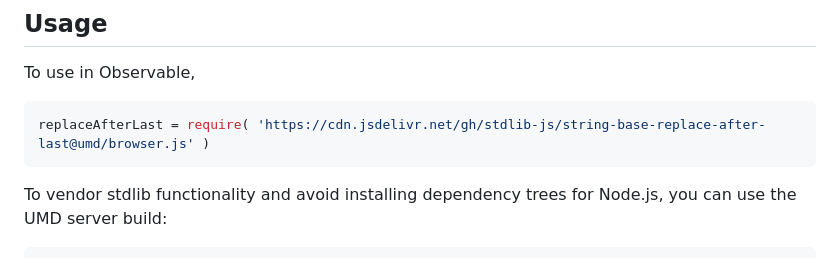
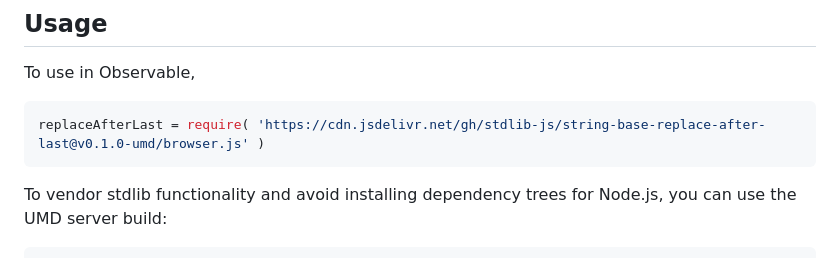
Before and after one commit to stdlib-js/string-base-replace-after-last, a Markdown page: README.md, the part around the change printed below. GitHub-like rendering.

Commit message:
Update README.md for UMD bundle v0.1.0

````diff
--- a/README.md
+++ b/README.md
@@ -54,7 +54,7 @@ limitations under the License.
 To use in Observable,
 
 ```javascript
-replaceAfterLast = require( 'https://cdn.jsdelivr.net/gh/stdlib-js/string-base-replace-after-last@umd/browser.js' )
+replaceAfterLast = require( 'https://cdn.jsdelivr.net/gh/stdlib-js/string-base-replace-after-last@v0.1.0-umd/browser.js' )
 ```
 
 To vendor stdlib functionality and avoid installing dependency trees for Node.js, you can use the UMD server build:
````
Also changed, not shown: other parts of README.md (+2 -2 lines).
